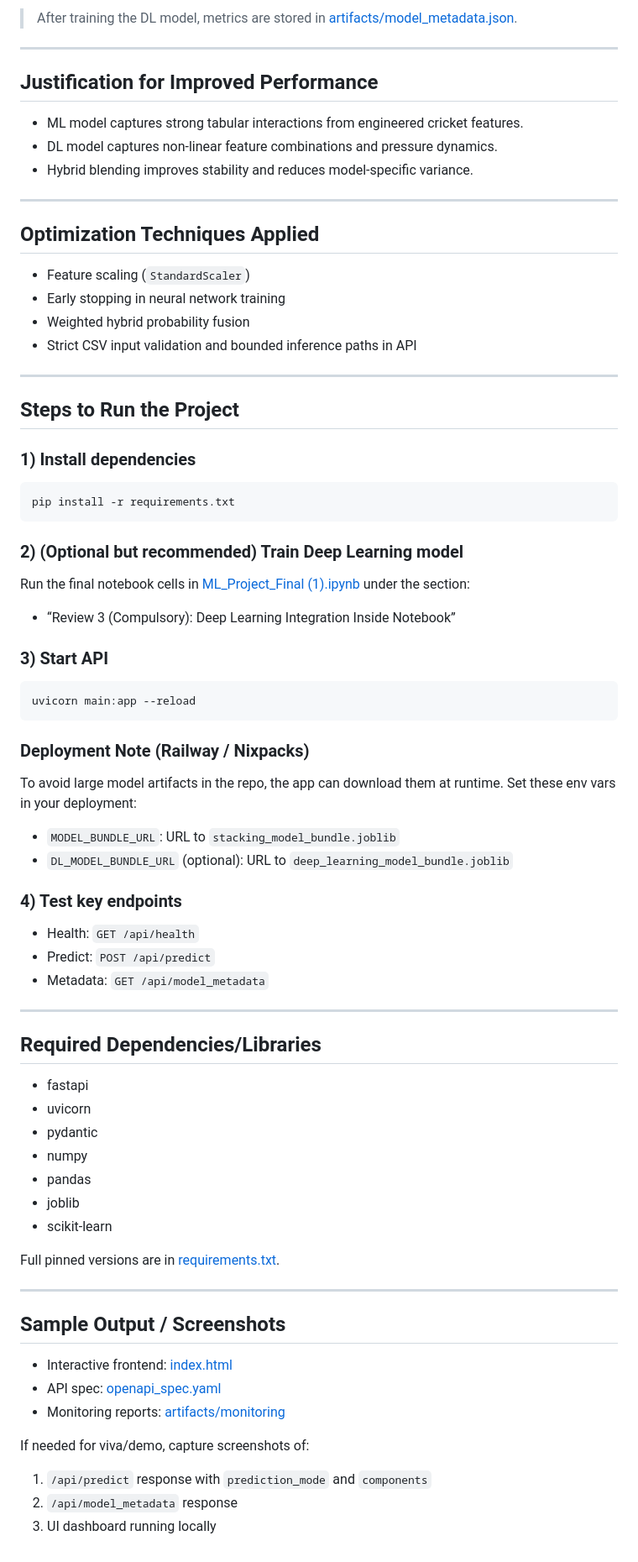
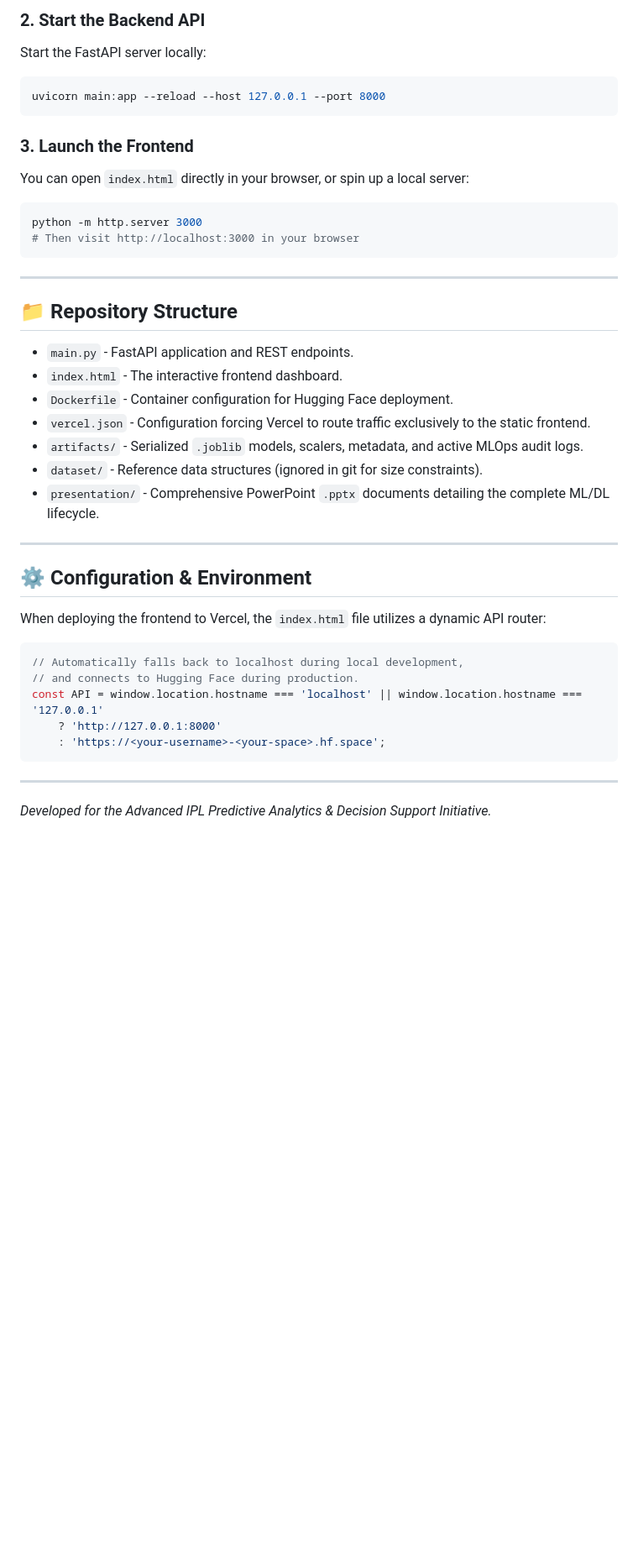
Before and after one commit to SreeNaresh1/Counterfactual-XI, a Markdown page: README.md, the part around one of its changes. Shown at 84% size. GitHub-like rendering; blank space fills up the shorter version.

````diff
--- a/README.md
+++ b/README.md
@@ -71,82 +64,42 @@ Data (deliveries + matches CSV)
 
-> After training the DL model, metrics are stored in [artifacts/model_metadata.json](artifacts/model_metadata.json).
+### 2. Start the Backend API
+Start the FastAPI server locally:
+```bash
+uvicorn main:app --reload --host 127.0.0.1 --port 8000
+```
+
+### 3. Launch the Frontend
+You can open `index.html` directly in your browser, or spin up a local server:
+```bash
+python -m http.server 3000
+# Then visit http://localhost:3000 in your browser
+```
 
 ---
 
-## Justification for Improved Performance
+## 📁 Repository Structure
 
-- ML model captures strong tabular interactions from engineered cricket features.
-- DL model captures non-linear feature combinations and pressure dynamics.
-- Hybrid blending improves stability and reduces model-specific variance.
+*   `main.py` - FastAPI application and REST endpoints.
+*   `index.html` - The interactive frontend dashboard.
+*   `Dockerfile` - Container configuration for Hugging Face deployment.
+*   `vercel.json` - Configuration forcing Vercel to route traffic exclusively to the static frontend.
+*   `artifacts/` - Serialized `.joblib` models, scalers, metadata, and active MLOps audit logs.
+*   `dataset/` - Reference data structures (ignored in git for size constraints).
+*   `presentation/` - Comprehensive PowerPoint `.pptx` documents detailing the complete ML/DL lifecycle.
 
 ---
 
-## Optimization Techniques Applied
+## ⚙️ Configuration & Environment
 
-- Feature scaling (`StandardScaler`)
-- Early stopping in neural network training
-- Weighted hybrid probability fusion
-- Strict CSV input validation and bounded inference paths in API
+When deploying the frontend to Vercel, the `index.html` file utilizes a dynamic API router:
+```javascript
+// Automatically falls back to localhost during local development,
+// and connects to Hugging Face during production.
+const API = window.location.hostname === 'localhost' || window.location.hostname === '127.0.0.1'
+    ? 'http://127.0.0.1:8000'
+    : 'https://<your-username>-<your-space>.hf.space';
+```
 
 ---
 
-## Steps to Run the Project
-
-### 1) Install dependencies
-
-```bash
-pip install -r requirements.txt
-```
-
-### 2) (Optional but recommended) Train Deep Learning model
-
-Run the final notebook cells in [ML_Project_Final (1).ipynb](ML_Project_Final%20(1).ipynb) under the section:
-
-- “Review 3 (Compulsory): Deep Learning Integration Inside Notebook”
-
-### 3) Start API
-
-```bash
-uvicorn main:app --reload
-```
-
-### Deployment Note (Railway / Nixpacks)
-
-To avoid large model artifacts in the repo, the app can download them at runtime. Set these env vars in your deployment:
-
-- `MODEL_BUNDLE_URL`: URL to `stacking_model_bundle.joblib`
-- `DL_MODEL_BUNDLE_URL` (optional): URL to `deep_learning_model_bundle.joblib`
-
-### 4) Test key endpoints
-
-- Health: `GET /api/health`
-- Predict: `POST /api/predict`
-- Metadata: `GET /api/model_metadata`
-
----
-
-## Required Dependencies/Libraries
-
-- fastapi
-- uvicorn
-- pydantic
-- numpy
-- pandas
-- joblib
-- scikit-learn
-
-Full pinned versions are in [requirements.txt](requirements.txt).
-
----
-
-## Sample Output / Screenshots
-
-- Interactive frontend: [index.html](index.html)
-- API spec: [openapi_spec.yaml](openapi_spec.yaml)
-- Monitoring reports: [artifacts/monitoring](artifacts/monitoring)
-
-If needed for viva/demo, capture screenshots of:
-
-1. `/api/predict` response with `prediction_mode` and `components`
-2. `/api/model_metadata` response
-3. UI dashboard running locally
+*Developed for the Advanced IPL Predictive Analytics & Decision Support Initiative.*
````
Also changed, not shown: other parts of README.md (+41 -48 lines).
